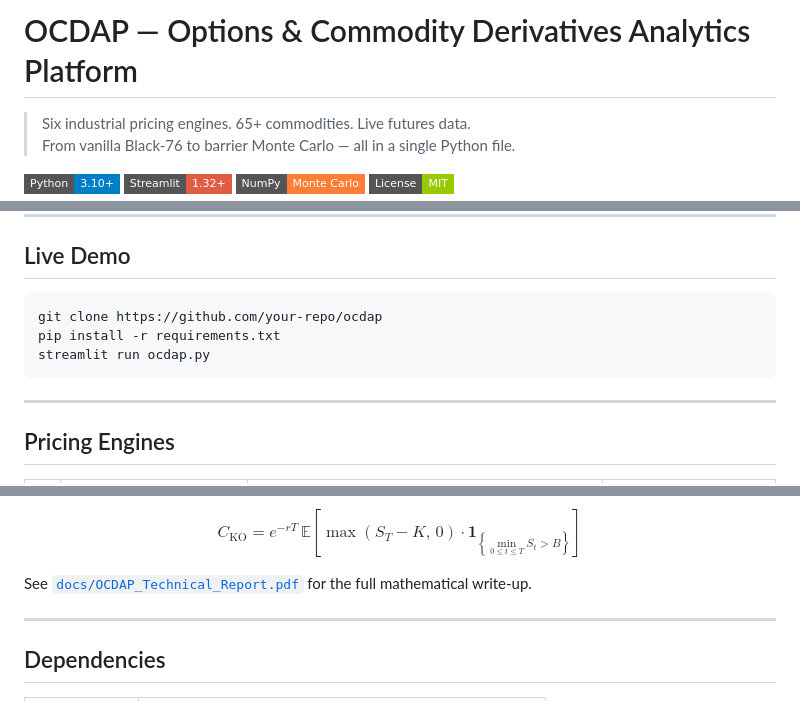
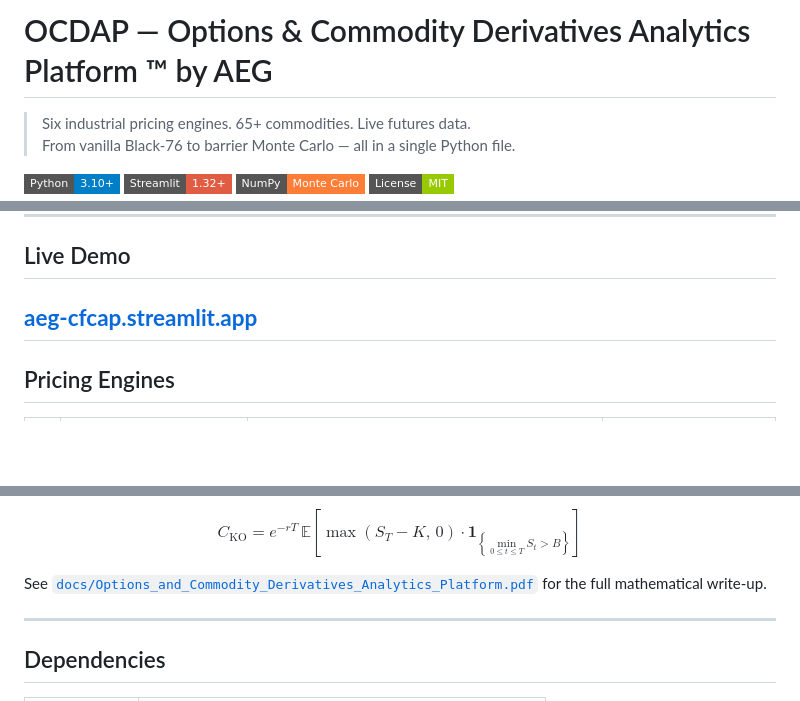
Before and after one commit to adamelgbouri/options-and-commodity-derivatives-analytics-platform, a Markdown page: README.md, 3 parts joined by grey strips. GitHub-like rendering; badges without logos; blank space fills up the shorter version.

````diff
--- a/README.md
+++ b/README.md
@@ -1,4 +1,4 @@
-# OCDAP — Options & Commodity Derivatives Analytics Platform
+# OCDAP — Options & Commodity Derivatives Analytics Platform ™ by AEG
 
 > Six industrial pricing engines. 65+ commodities. Live futures data.
 > From vanilla Black-76 to barrier Monte Carlo — all in a single Python file.
@@ -20,12 +23,7 @@ Every pricer is connected to the same forward curve, ensuring consistency across
 
 ## Live Demo
 
-```bash
-git clone https://github.com/your-repo/ocdap
-pip install -r requirements.txt
-streamlit run ocdap.py
-```
-
+**[aeg-cfcap.streamlit.app](https://aeg-cfcap.streamlit.app/)**
 ---
 
 ## Pricing Engines
@@ -95,7 +93,7 @@ $$\text{NPV} = \sum_{i=1}^{N}e^{-rT_i}(F_i - K)\cdot\text{notional}, \qquad K^*
 
 $$C_\text{KO} = e^{-rT}\,\mathbb{E}\!\left[\max(S_T-K,\,0)\cdot\mathbf{1}_{\left\{\min_{0\le t\le T}S_t > B\right\}}\right]$$
 
-See [`docs/OCDAP_Technical_Report.pdf`](docs/OCDAP_Technical_Report.pdf) for the full mathematical write-up.
+See [`docs/Options_and_Commodity_Derivatives_Analytics_Platform.pdf`](docs/Options_and_Commodity_Derivatives_Analytics_Platform.pdf) for the full mathematical write-up.
 
 ---
 
````
Also changed, not shown: other parts of README.md (+4 -1 lines).
